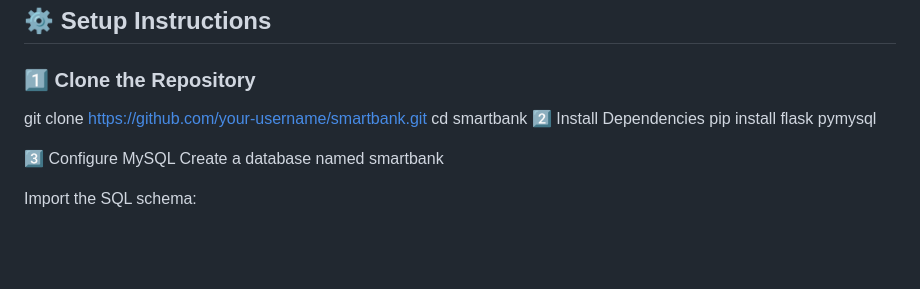
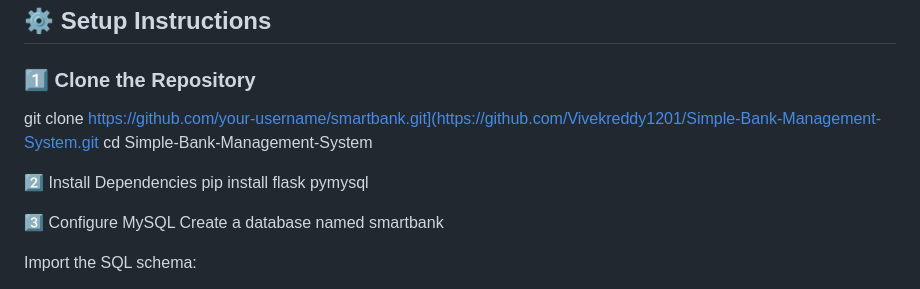
Before and after one commit to Vivekreddy1201/Simple-Bank-Management-System, a Markdown page: README.md, the part around the change. GitHub-like rendering; blank space fills up the shorter version.

```diff
--- a/README.md
+++ b/README.md
@@ -89,8 +89,9 @@ Stored procedures ensure **atomicity and consistency** during financial transact
 ## ⚙️ Setup Instructions
 
 ### 1️⃣ Clone the Repository
-git clone https://github.com/your-username/smartbank.git
-cd smartbank
+git clone https://github.com/your-username/smartbank.git](https://github.com/Vivekreddy1201/Simple-Bank-Management-System.git
+cd Simple-Bank-Management-System
+
 2️⃣ Install Dependencies
 pip install flask pymysql
 
```
